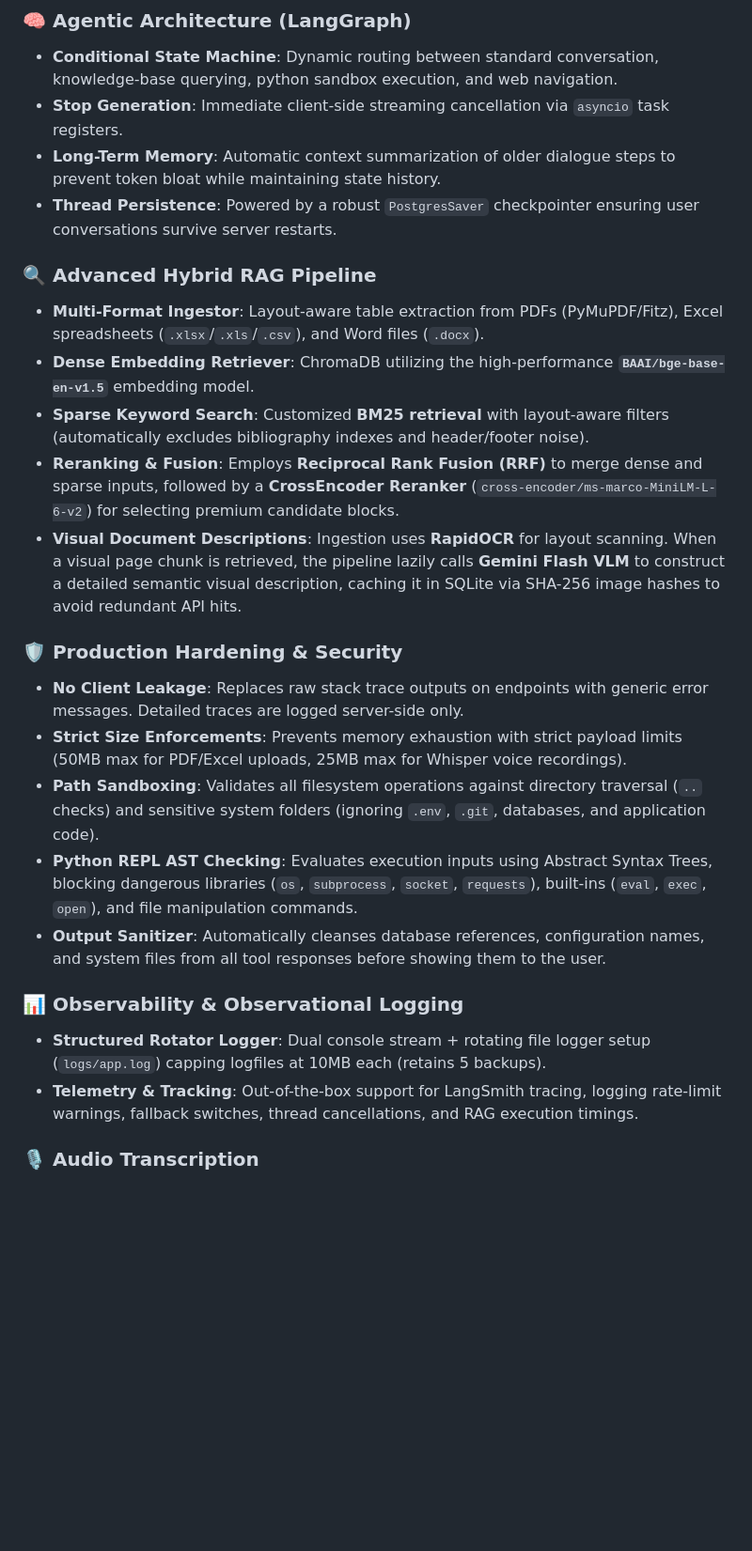
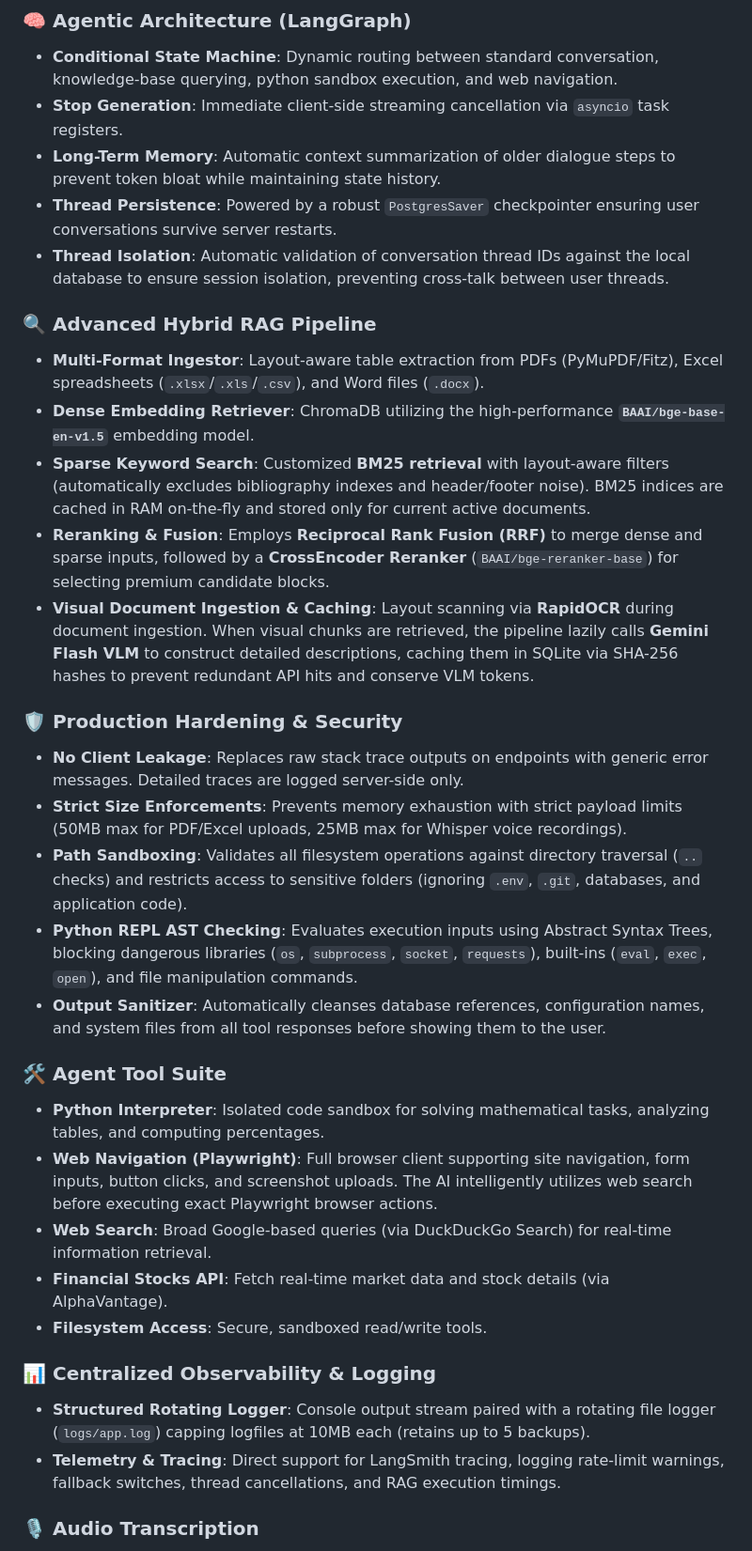
Before and after one commit to HARSH-GOHIL-git/financial-chatbot, a Markdown page: README.md, the part around one of its changes. Shown at 94% size. Rendered like a GitHub page; blank space fills up the shorter version.

```diff
--- a/README.md
+++ b/README.md
@@ -11,24 +11,32 @@ An advanced, production-grade agentic chatbot built with **LangGraph**, **FastAP
 * **Stop Generation**: Immediate client-side streaming cancellation via `asyncio` task registers.
 * **Long-Term Memory**: Automatic context summarization of older dialogue steps to prevent token bloat while maintaining state history.
 * **Thread Persistence**: Powered by a robust `PostgresSaver` checkpointer ensuring user conversations survive server restarts.
+* **Thread Isolation**: Automatic validation of conversation thread IDs against the local database to ensure session isolation, preventing cross-talk between user threads.
 
 ### 🔍 Advanced Hybrid RAG Pipeline
 * **Multi-Format Ingestor**: Layout-aware table extraction from PDFs (PyMuPDF/Fitz), Excel spreadsheets (`.xlsx`/`.xls`/`.csv`), and Word files (`.docx`).
 * **Dense Embedding Retriever**: ChromaDB utilizing the high-performance **`BAAI/bge-base-en-v1.5`** embedding model.
-* **Sparse Keyword Search**: Customized **BM25 retrieval** with layout-aware filters (automatically excludes bibliography indexes and header/footer noise).
-* **Reranking & Fusion**: Employs **Reciprocal Rank Fusion (RRF)** to merge dense and sparse inputs, followed by a **CrossEncoder Reranker** (`cross-encoder/ms-marco-MiniLM-L-6-v2`) for selecting premium candidate blocks.
-* **Visual Document Descriptions**: Ingestion uses **RapidOCR** for layout scanning. When a visual page chunk is retrieved, the pipeline lazily calls **Gemini Flash VLM** to construct a detailed semantic visual description, caching it in SQLite via SHA-256 image hashes to avoid redundant API hits.
+* **Sparse Keyword Search**: Customized **BM25 retrieval** with layout-aware filters (automatically excludes bibliography indexes and header/footer noise). BM25 indices are cached in RAM on-the-fly and stored only for current active documents.
+* **Reranking & Fusion**: Employs **Reciprocal Rank Fusion (RRF)** to merge dense and sparse inputs, followed by a **CrossEncoder Reranker** (`BAAI/bge-reranker-base`) for selecting premium candidate blocks.
+* **Visual Document Ingestion & Caching**: Layout scanning via **RapidOCR** during document ingestion. When visual chunks are retrieved, the pipeline lazily calls **Gemini Flash VLM** to construct detailed descriptions, caching them in SQLite via SHA-256 hashes to prevent redundant API hits and conserve VLM tokens.
 
 ### 🛡️ Production Hardening & Security
 * **No Client Leakage**: Replaces raw stack trace outputs on endpoints with generic error messages. Detailed traces are logged server-side only.
 * **Strict Size Enforcements**: Prevents memory exhaustion with strict payload limits (50MB max for PDF/Excel uploads, 25MB max for Whisper voice recordings).
-* **Path Sandboxing**: Validates all filesystem operations against directory traversal (`..` checks) and sensitive system folders (ignoring `.env`, `.git`, databases, and application code).
+* **Path Sandboxing**: Validates all filesystem operations against directory traversal (`..` checks) and restricts access to sensitive folders (ignoring `.env`, `.git`, databases, and application code).
 * **Python REPL AST Checking**: Evaluates execution inputs using Abstract Syntax Trees, blocking dangerous libraries (`os`, `subprocess`, `socket`, `requests`), built-ins (`eval`, `exec`, `open`), and file manipulation commands.
 * **Output Sanitizer**: Automatically cleanses database references, configuration names, and system files from all tool responses before showing them to the user.
 
-### 📊 Observability & Observational Logging
-* **Structured Rotator Logger**: Dual console stream + rotating file logger setup (`logs/app.log`) capping logfiles at 10MB each (retains 5 backups).
-* **Telemetry & Tracking**: Out-of-the-box support for LangSmith tracing, logging rate-limit warnings, fallback switches, thread cancellations, and RAG execution timings.
+### 🛠️ Agent Tool Suite
+* **Python Interpreter**: Isolated code sandbox for solving mathematical tasks, analyzing tables, and computing percentages.
+* **Web Navigation (Playwright)**: Full browser client supporting site navigation, form inputs, button clicks, and screenshot uploads. The AI intelligently utilizes web search before executing exact Playwright browser actions.
+* **Web Search**: Broad Google-based queries (via DuckDuckGo Search) for real-time information retrieval.
+* **Financial Stocks API**: Fetch real-time market data and stock details (via AlphaVantage).
+* **Filesystem Access**: Secure, sandboxed read/write tools.
+
+### 📊 Centralized Observability & Logging
+* **Structured Rotating Logger**: Console output stream paired with a rotating file logger (`logs/app.log`) capping logfiles at 10MB each (retains up to 5 backups).
+* **Telemetry & Tracing**: Direct support for LangSmith tracing, logging rate-limit warnings, fallback switches, thread cancellations, and RAG execution timings.
 
 ### 🎙️ Audio Transcription
 * Built-in **Whisper model** processor on the backend for transcribing voice messages in real time.
```
Also changed, not shown: other parts of README.md (+105 -34 lines).
